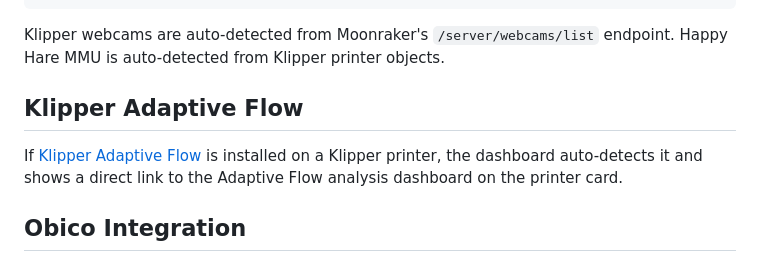
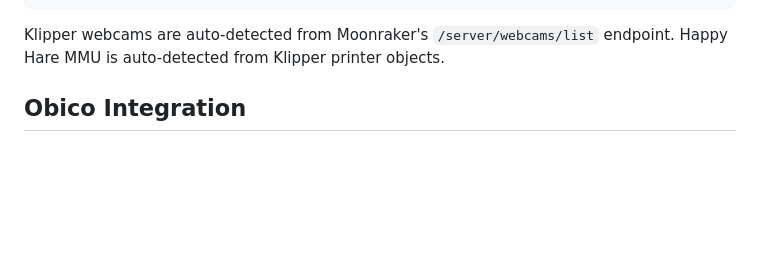
Before and after one commit to barnard704344/the-print-farm, a Markdown page: docs/printers-and-orcaslicer.md, the part around the change. Drawn GitHub-style; blank space fills up the shorter version.

````diff
--- a/docs/printers-and-orcaslicer.md
+++ b/docs/printers-and-orcaslicer.md
@@ -35,10 +35,6 @@ printers:
 ```
 
 Klipper webcams are auto-detected from Moonraker's `/server/webcams/list` endpoint. Happy Hare MMU is auto-detected from Klipper printer objects.
-
-## Klipper Adaptive Flow
-
-If [Klipper Adaptive Flow](https://github.com/barnard704344/Klipper-Adaptive-Flow) is installed on a Klipper printer, the dashboard auto-detects it and shows a direct link to the Adaptive Flow analysis dashboard on the printer card.
 
 ## Obico Integration
 
````
